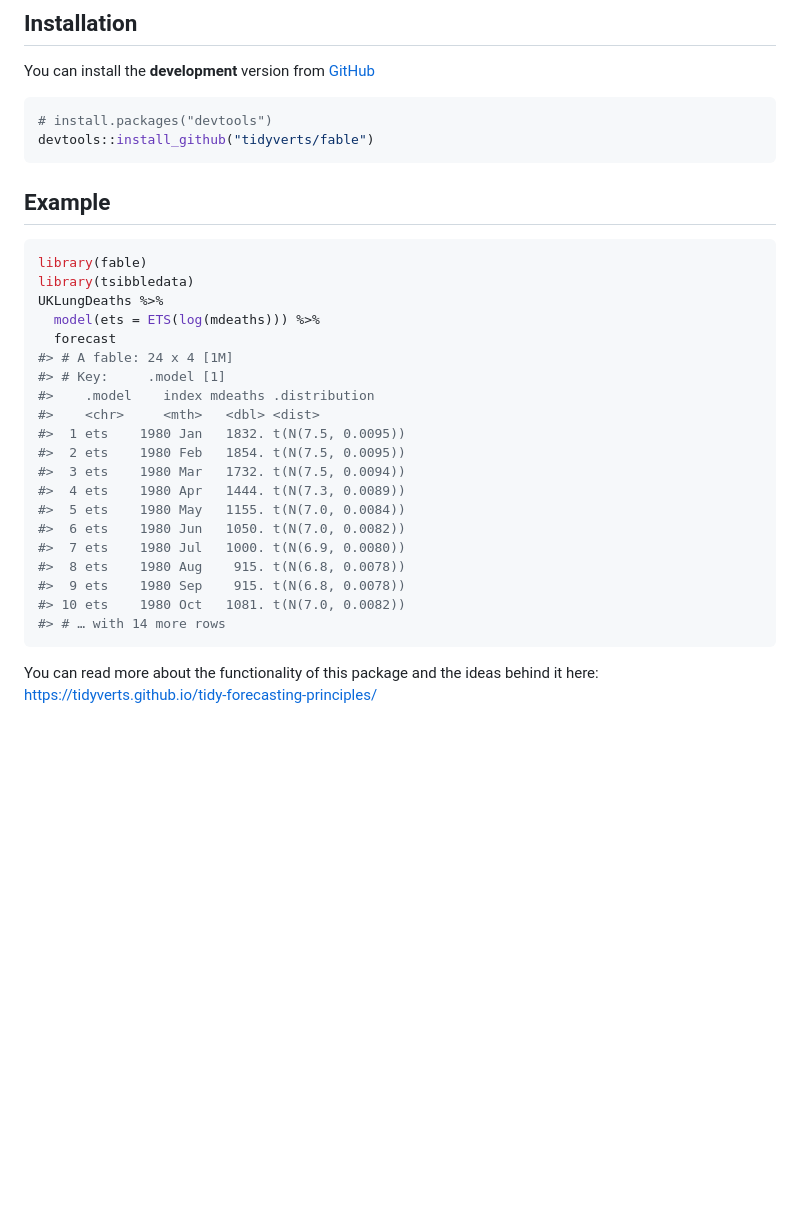
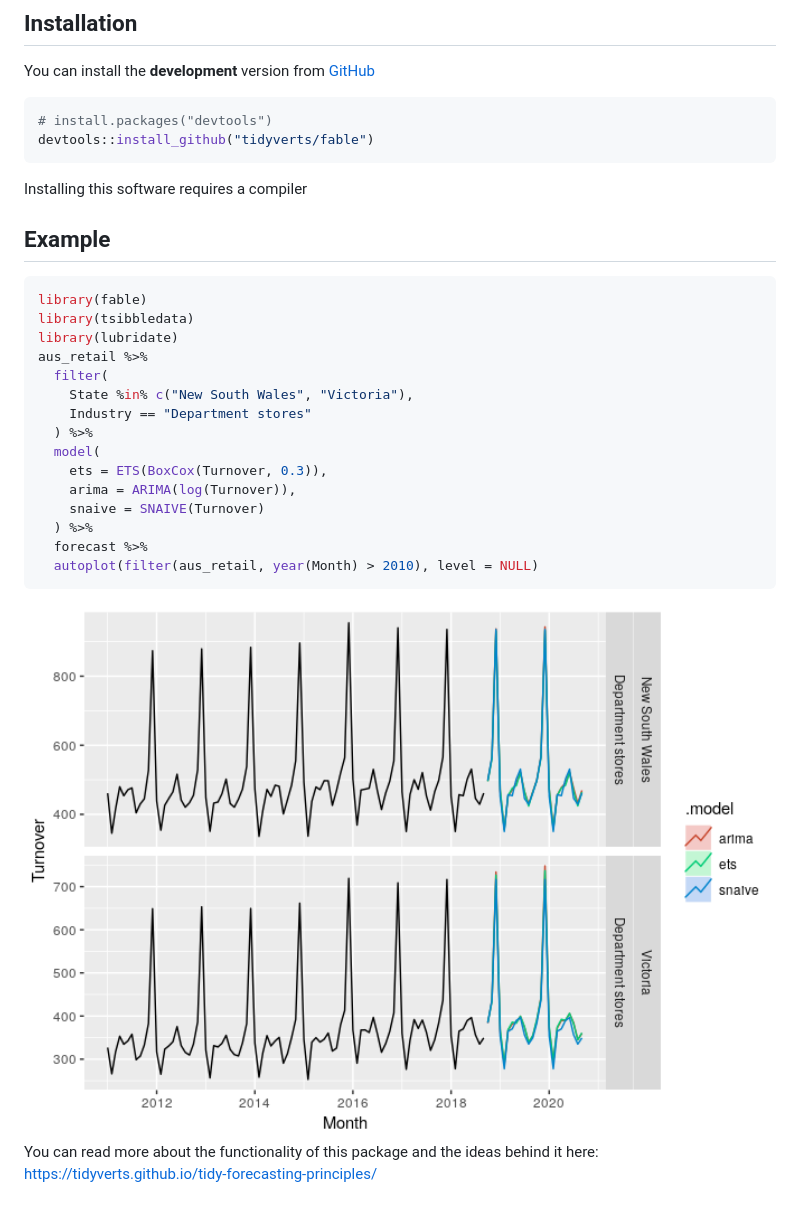
Before and after one commit to tidyverts/fable, a Markdown page: README.md, the part around the change. GitHub-like rendering; pictures changed too: man/figures/README-example-1.png (added); blank space fills up the shorter version.

````diff
--- a/README.md
+++ b/README.md
@@ -27,30 +27,29 @@ You can install the **development** version from
 devtools::install_github("tidyverts/fable")
 ```
 
+Installing this software requires a compiler
+
 ## Example
 
 ``` r
 library(fable)
 library(tsibbledata)
-UKLungDeaths %>%
-  model(ets = ETS(log(mdeaths))) %>%
-  forecast
-#> # A fable: 24 x 4 [1M]
-#> # Key:     .model [1]
-#>    .model    index mdeaths .distribution
-#>    <chr>     <mth>   <dbl> <dist>
-#>  1 ets    1980 Jan   1832. t(N(7.5, 0.0095))
-#>  2 ets    1980 Feb   1854. t(N(7.5, 0.0095))
-#>  3 ets    1980 Mar   1732. t(N(7.5, 0.0094))
-#>  4 ets    1980 Apr   1444. t(N(7.3, 0.0089))
-#>  5 ets    1980 May   1155. t(N(7.0, 0.0084))
-#>  6 ets    1980 Jun   1050. t(N(7.0, 0.0082))
-#>  7 ets    1980 Jul   1000. t(N(6.9, 0.0080))
-#>  8 ets    1980 Aug    915. t(N(6.8, 0.0078))
-#>  9 ets    1980 Sep    915. t(N(6.8, 0.0078))
-#> 10 ets    1980 Oct   1081. t(N(7.0, 0.0082))
-#> # … with 14 more rows
+library(lubridate)
+aus_retail %>%
+  filter(
+    State %in% c("New South Wales", "Victoria"),
+    Industry == "Department stores"
+  ) %>%
+  model(
+    ets = ETS(BoxCox(Turnover, 0.3)),
+    arima = ARIMA(log(Turnover)),
+    snaive = SNAIVE(Turnover)
+  ) %>%
+  forecast %>%
+  autoplot(filter(aus_retail, year(Month) > 2010), level = NULL)
 ```
+
+<img src="man/figures/README-example-1.png" width="100%" />
 
 You can read more about the functionality of this package and the ideas
 behind it here:
````
Also changed, not shown: 1 other file.
